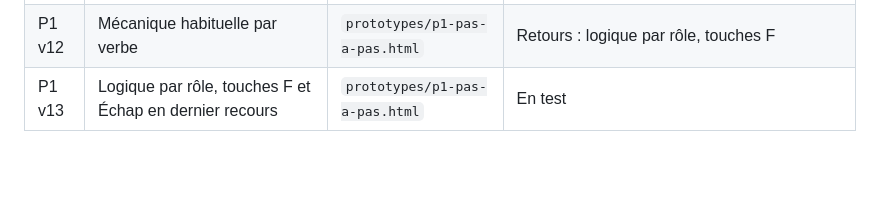
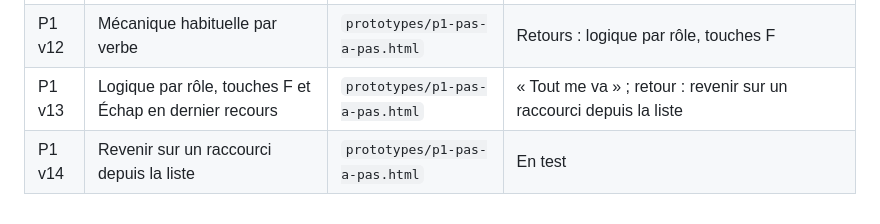
Before and after one commit to DorianLsl/Wolokeys, a Markdown page: CAHIER_DES_CHARGES.md, the part around the change. Rendered like a GitHub page; blank space fills up the shorter version.

Commit message:
docs(cahier): P1 v14 en test
Co-Authored-By: Claude Opus 5.5 <noreply@anthropic.com>
Claude-Session: https://claude.ai/code/session_011PJvmFe3miGJfpovM6SrZE

```diff
--- a/CAHIER_DES_CHARGES.md
+++ b/CAHIER_DES_CHARGES.md
@@ -145,4 +145,5 @@ quittent leur touche de référence.
 | P1 v10 | Étoiles d'intuitivité, logiques par geste et par domaine | `prototypes/p1-pas-a-pas.html` | Retours : une touche par élément, sélection à l'écran |
 | P1 v11 | Touche de l'élément, sélection à l'écran | `prototypes/p1-pas-a-pas.html` | Retours : concepts d'Alt, Mouse 4 et Mouse 5, Échap, armée à l'écran |
 | P1 v12 | Mécanique habituelle par verbe | `prototypes/p1-pas-a-pas.html` | Retours : logique par rôle, touches F |
-| P1 v13 | Logique par rôle, touches F et Échap en dernier recours | `prototypes/p1-pas-a-pas.html` | En test |
+| P1 v13 | Logique par rôle, touches F et Échap en dernier recours | `prototypes/p1-pas-a-pas.html` | « Tout me va » ; retour : revenir sur un raccourci depuis la liste |
+| P1 v14 | Revenir sur un raccourci depuis la liste | `prototypes/p1-pas-a-pas.html` | En test |
```
